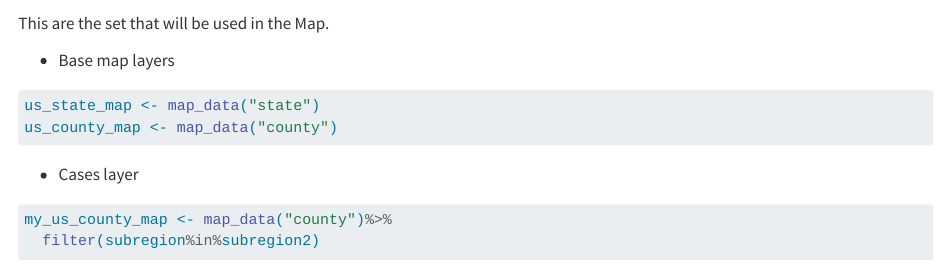
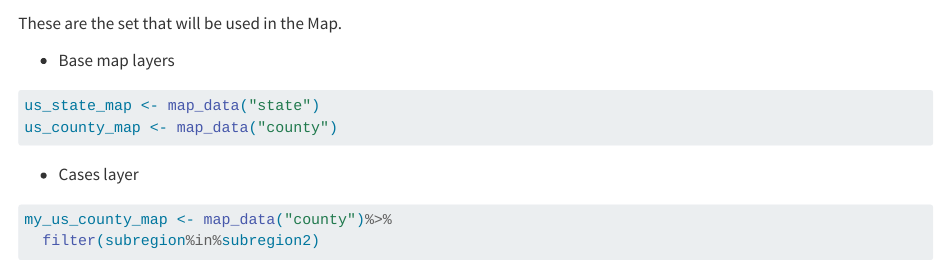
Before and after one commit to Fgazzelloni/30DayChartChallenge, a Quarto document (data/Edition_2023/day29_monochrome/day29_monochrome.qmd): the page in a window 1100 px wide, from 2940 px down. Rendered offline with R 4.5, knitr and Pandoc in place of Quarto, with nearby package versions; some code elsewhere in the file could not run offline; long lines of code are wrapped; a web font asked for in the figures is replaced by an installed one.

Commit message:
Update day29_monochrome.qmd

````diff
--- a/data/Edition_2023/day29_monochrome/day29_monochrome.qmd
+++ b/data/Edition_2023/day29_monochrome/day29_monochrome.qmd
@@ -93,7 +93,7 @@ my_df2%>%
 ```
 
 
-This are the set that will be used in the Map.
+These are the set that will be used in the Map.
 
 - Base map layers
 ```{r}
````
